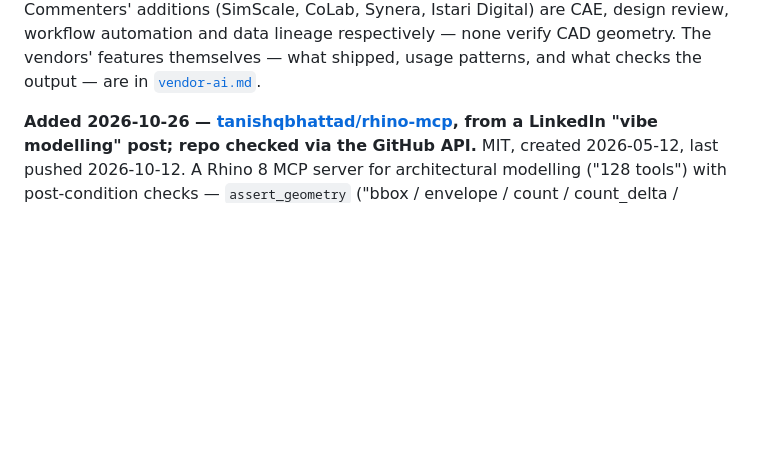
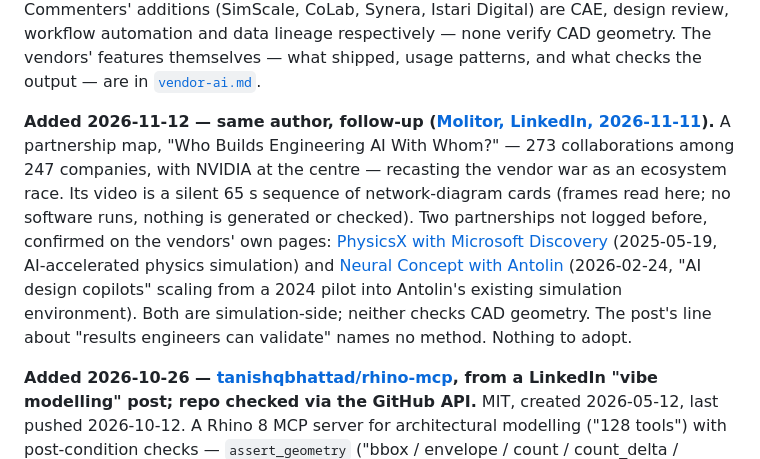
Before and after one commit to qte77/agentic-cax-gauge, a Markdown page: docs/reference/landscape.md, the part around one of its changes. GitHub-like rendering; blank space fills up the shorter version.

Commit message:
docs(landscape): Molitor follow-up — Engineering AI ecosystem map; PhysicsX, Neural Concept (#80)
Co-authored-by: Claude <noreply@anthropic.com>

```diff
--- a/docs/reference/landscape.md
+++ b/docs/reference/landscape.md
@@ -331,6 +331,17 @@ described. Commenters' additions (SimScale, CoLab, Synera, Istari Digital) are C
 review, workflow automation and data lineage respectively — none verify CAD geometry. The
 vendors' features themselves — what shipped, usage patterns, and what checks the output — are
 in [`vendor-ai.md`](vendor-ai.md).
+
+**Added 2026-11-12 — same author, follow-up ([Molitor, LinkedIn, 2026-11-11][molitor2]).** A
+partnership map, "Who Builds Engineering AI With Whom?" — 273 collaborations among 247
+companies, with NVIDIA at the centre — recasting the vendor war as an ecosystem race. Its
+video is a silent 65 s sequence of network-diagram cards (frames read here; no software runs,
+nothing is generated or checked). Two partnerships not logged before, confirmed on the
+vendors' own pages: [PhysicsX with Microsoft Discovery][physicsxmsft] (2025-05-19, AI-accelerated
+physics simulation) and [Neural Concept with Antolin][neuralantolin] (2026-02-24, "AI design
+copilots" scaling from a 2024 pilot into Antolin's existing simulation environment). Both are
+simulation-side; neither checks CAD geometry. The post's line about "results engineers can
+validate" names no method. Nothing to adopt.
 
 **Added 2026-10-26 — [tanishqbhattad/rhino-mcp][rhinomcp], from a LinkedIn "vibe modelling"
 post; repo checked via the GitHub API.** MIT, created 2026-05-12, last pushed 2026-10-12. A
```
Also changed, not shown: other parts of docs/reference/landscape.md (+3 -0 lines).
